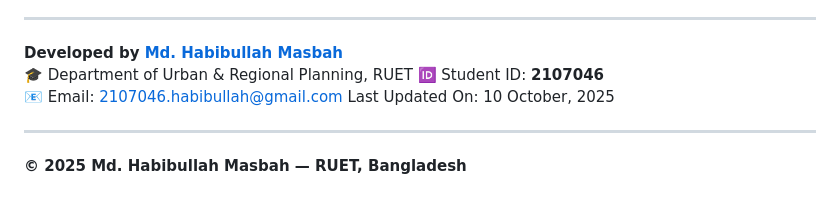
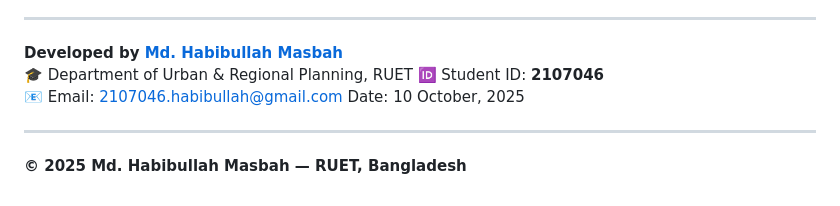
Before and after one commit to habibullah-2107046/MCDA-Calculator, a Markdown page: README.md, the part around the change. Drawn GitHub-style.

```diff
--- a/README.md
+++ b/README.md
@@ -105,7 +105,7 @@ You can view the live version here:
 🎓 Department of Urban & Regional Planning, RUET
 🆔 Student ID: **2107046**
 📧 Email: [2107046.habibullah@gmail.com](mailto:2107046.habibullah@gmail.com)
-Last Updated On: 10 October, 2025
+ Date: 10 October, 2025
 
 
 ---
```
